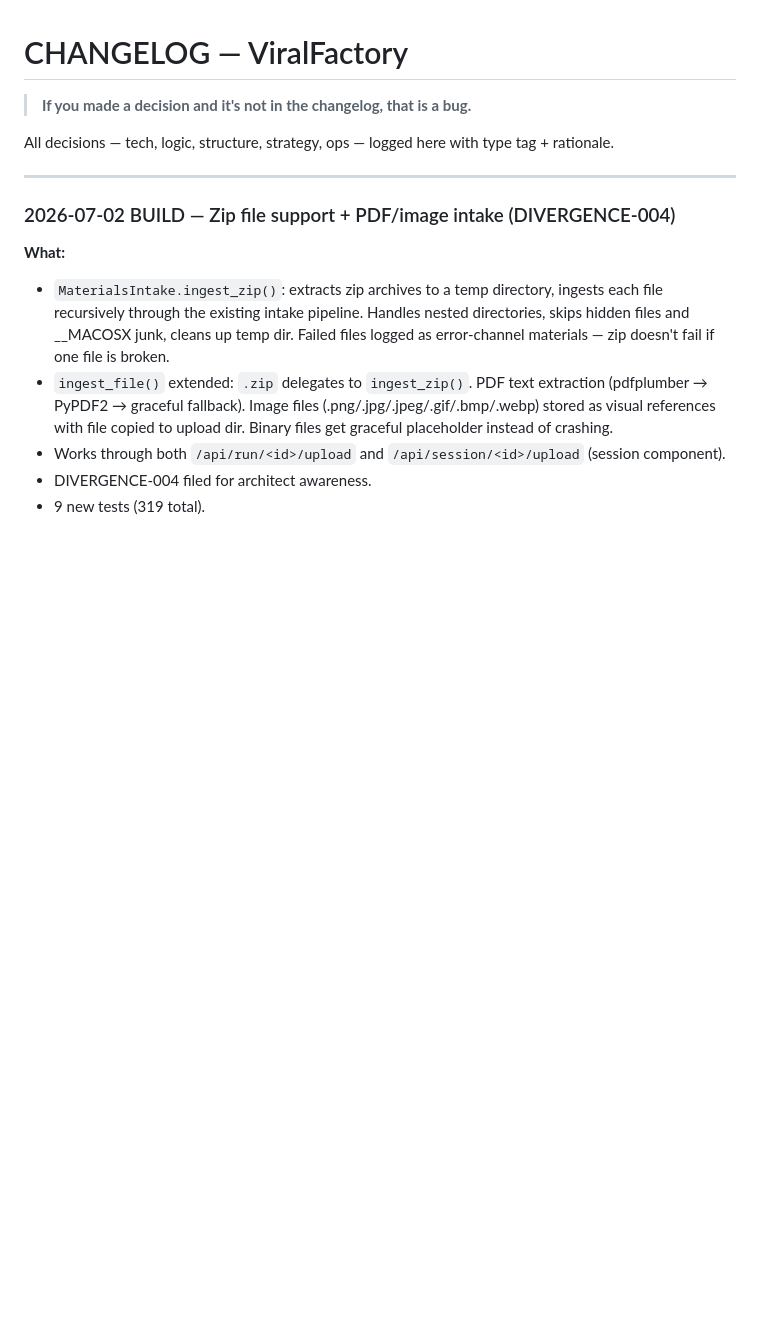
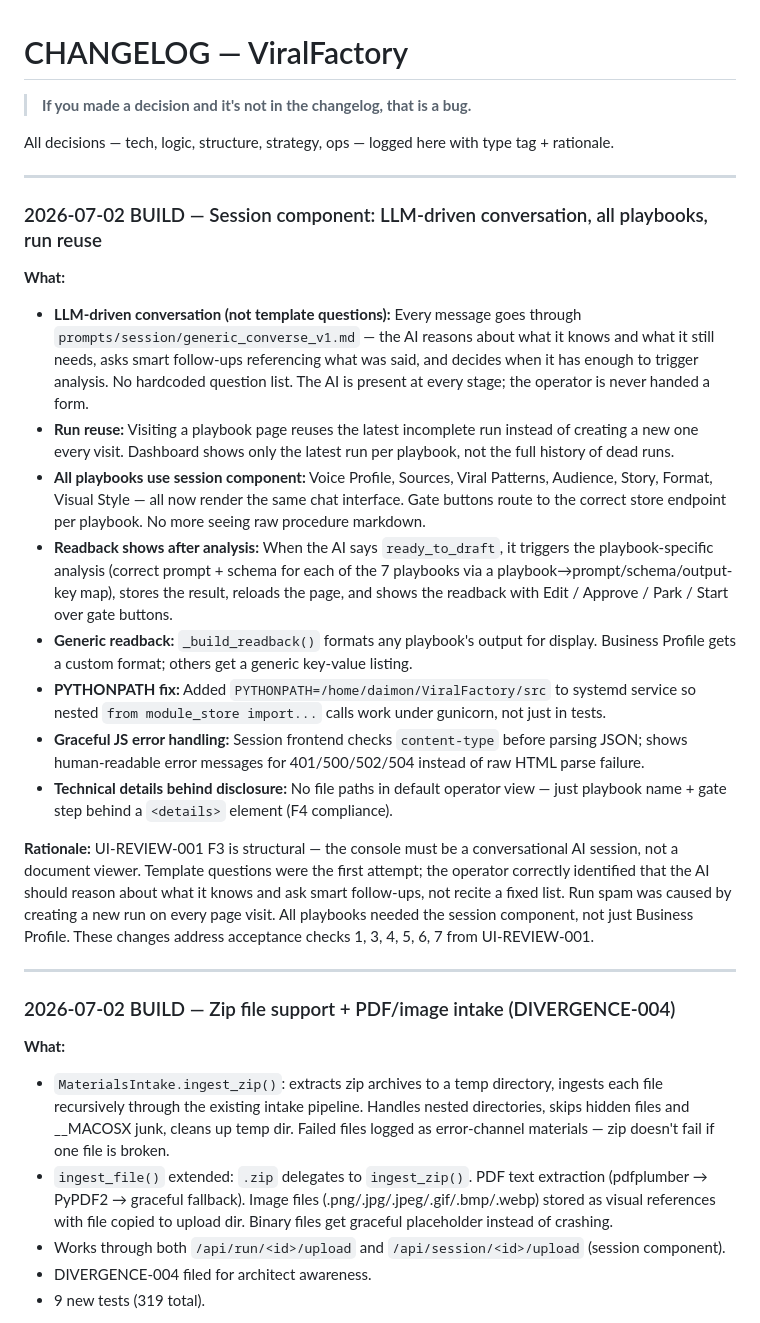
Before and after one commit to Daimondan/ViralFactory, a Markdown page: CHANGELOG.md, the part around the change. GitHub-like rendering; blank space fills up the shorter version.

Commit message:
CHANGELOG: record session component build (LLM conversation, run reuse, all playbooks)
Per charter rule: if you made a decision and it's not in the changelog,
that is a bug. The session component commits were made but not logged.

```diff
--- a/CHANGELOG.md
+++ b/CHANGELOG.md
@@ -3,6 +3,22 @@
 > **If you made a decision and it's not in the changelog, that is a bug.**
 
 All decisions — tech, logic, structure, strategy, ops — logged here with type tag + rationale.
+
+---
+
+### 2026-07-02 BUILD — Session component: LLM-driven conversation, all playbooks, run reuse
+
+**What:**
+- **LLM-driven conversation (not template questions):** Every message goes through `prompts/session/generic_converse_v1.md` — the AI reasons about what it knows and what it still needs, asks smart follow-ups referencing what was said, and decides when it has enough to trigger analysis. No hardcoded question list. The AI is present at every stage; the operator is never handed a form.
+- **Run reuse:** Visiting a playbook page reuses the latest incomplete run instead of creating a new one every visit. Dashboard shows only the latest run per playbook, not the full history of dead runs.
+- **All playbooks use session component:** Voice Profile, Sources, Viral Patterns, Audience, Story, Format, Visual Style — all now render the same chat interface. Gate buttons route to the correct store endpoint per playbook. No more seeing raw procedure markdown.
+- **Readback shows after analysis:** When the AI says `ready_to_draft`, it triggers the playbook-specific analysis (correct prompt + schema for each of the 7 playbooks via a playbook→prompt/schema/output-key map), stores the result, reloads the page, and shows the readback with Edit / Approve / Park / Start over gate buttons.
+- **Generic readback:** `_build_readback()` formats any playbook's output for display. Business Profile gets a custom format; others get a generic key-value listing.
+- **PYTHONPATH fix:** Added `PYTHONPATH=/home/daimon/ViralFactory/src` to systemd service so nested `from module_store import...` calls work under gunicorn, not just in tests.
+- **Graceful JS error handling:** Session frontend checks `content-type` before parsing JSON; shows human-readable error messages for 401/500/502/504 instead of raw HTML parse failure.
+- **Technical details behind disclosure:** No file paths in default operator view — just playbook name + gate step behind a `<details>` element (F4 compliance).
+
+**Rationale:** UI-REVIEW-001 F3 is structural — the console must be a conversational AI session, not a document viewer. Template questions were the first attempt; the operator correctly identified that the AI should reason about what it knows and ask smart follow-ups, not recite a fixed list. Run spam was caused by creating a new run on every page visit. All playbooks needed the session component, not just Business Profile. These changes address acceptance checks 1, 3, 4, 5, 6, 7 from UI-REVIEW-001.
 
 ---
 
```
